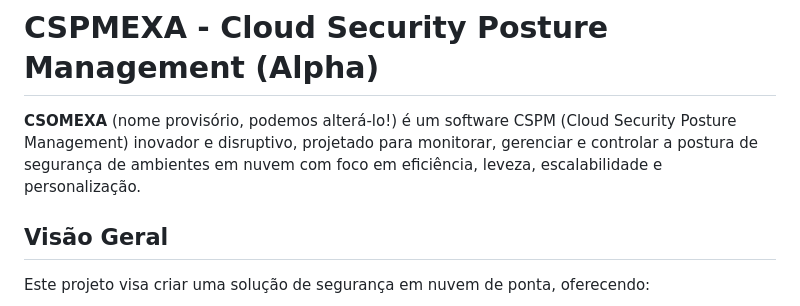
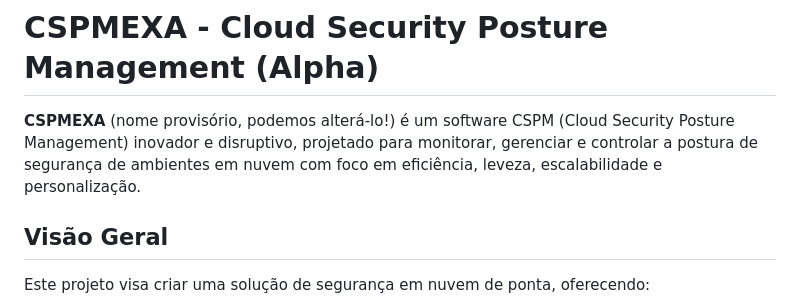
Before and after one commit to WilderMartins/CSPMEXA, a Markdown page: README.md, the part around the change. Rendered like a GitHub page.

```diff
--- a/README.md
+++ b/README.md
@@ -1,6 +1,6 @@
 # CSPMEXA - Cloud Security Posture Management (Alpha)
 
-**CSOMEXA** (nome provisório, podemos alterá-lo!) é um software CSPM (Cloud Security Posture Management) inovador e disruptivo, projetado para monitorar, gerenciar e controlar a postura de segurança de ambientes em nuvem com foco em eficiência, leveza, escalabilidade e personalização.
+**CSPMEXA** (nome provisório, podemos alterá-lo!) é um software CSPM (Cloud Security Posture Management) inovador e disruptivo, projetado para monitorar, gerenciar e controlar a postura de segurança de ambientes em nuvem com foco em eficiência, leveza, escalabilidade e personalização.
 
 ## Visão Geral
 
```
